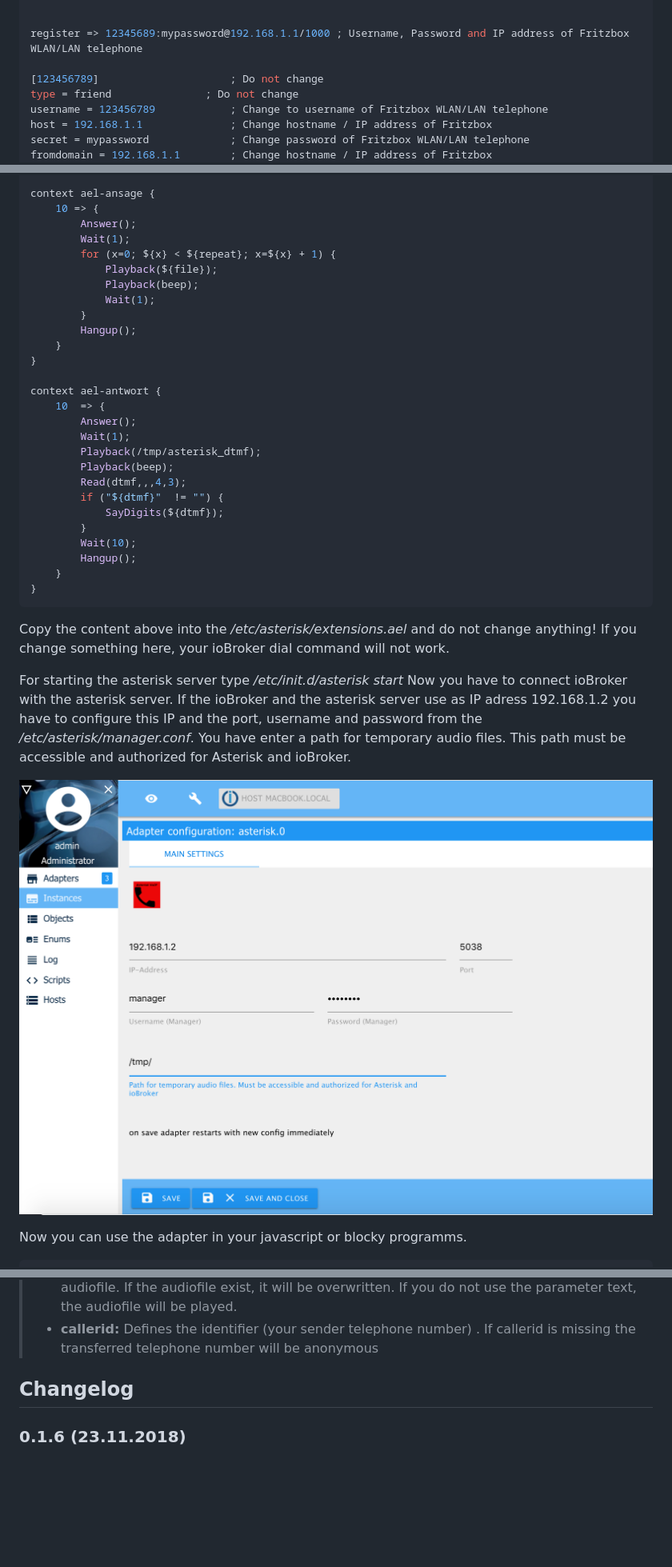
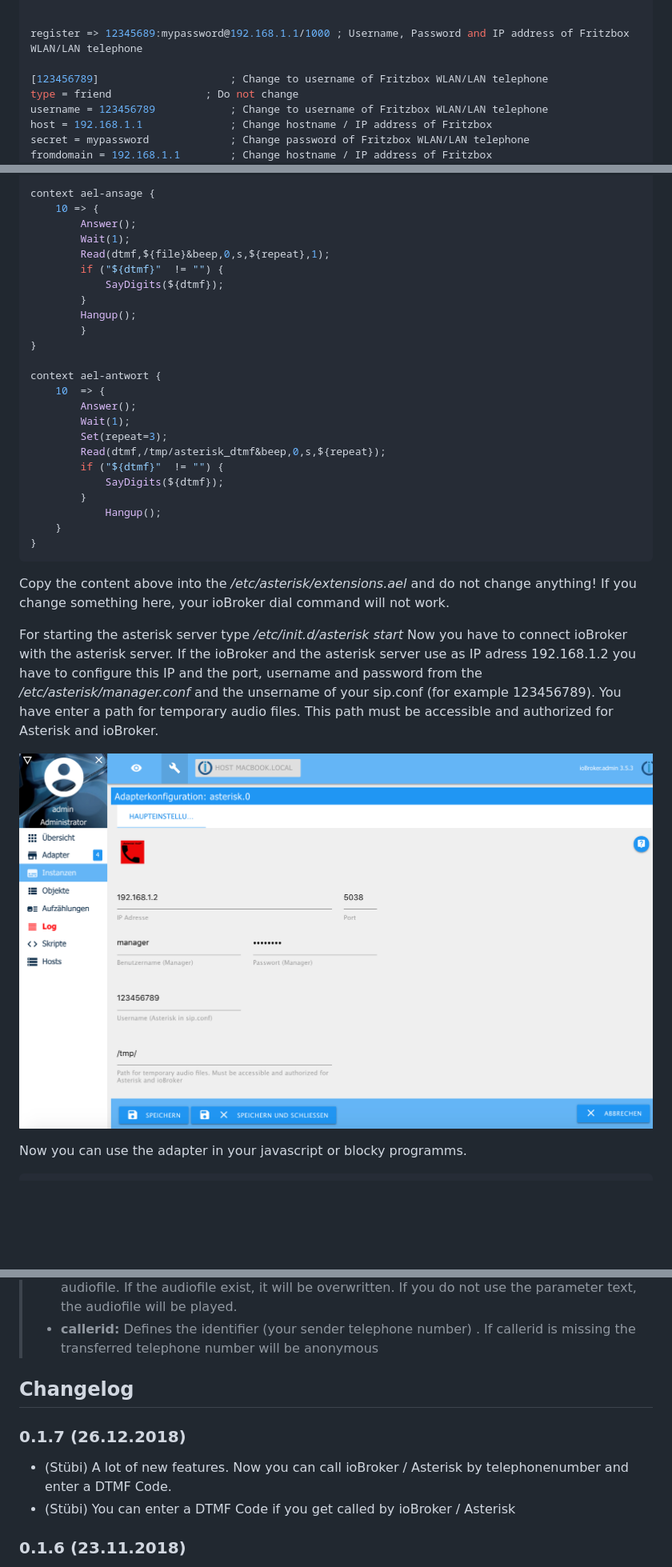
Before and after one commit to schmupu/ioBroker.asterisk, a Markdown page: README.md, 3 parts joined by grey strips. Shown: that part at 80% size. Drawn GitHub-style; pictures changed too: admin/iobroker1.png; blank space fills up the shorter version.

````diff
--- a/README.md
+++ b/README.md
@@ -68,7 +68,7 @@ subscribecontext = default		; Do not change
 
 register => 12345689:mypassword@192.168.1.1/1000 ; Username, Password and IP address of Fritzbox WLAN/LAN telephone
 
-[123456789]               		; Do not change
+[123456789]               		; Change to username of Fritzbox WLAN/LAN telephone
 type = friend			  	; Do not change
 username = 123456789      		; Change to username of Fritzbox WLAN/LAN telephone
 host = 192.168.1.1        		; Change hostname / IP address of Fritzbox
@@ -91,29 +91,26 @@ context default {
 
 context ael-ansage {
 	10 => {
-		Answer();
-		Wait(1);
-		for (x=0; ${x} < ${repeat}; x=${x} + 1) {
-			Playback(${file});
-			Playback(beep);
-			Wait(1);
+        Answer();
+        Wait(1);
+		Read(dtmf,${file}&beep,0,s,${repeat},1);
+		if ("${dtmf}"  != "") {
+			SayDigits(${dtmf});
 		}
 		Hangup();
-	}
+        }
 }
 
 context ael-antwort {
 	10  => {
 		Answer();
 		Wait(1);
-		Playback(/tmp/asterisk_dtmf);
-		Playback(beep);
-		Read(dtmf,,,4,3);
+		Set(repeat=3);
+		Read(dtmf,/tmp/asterisk_dtmf&beep,0,s,${repeat});
 		if ("${dtmf}"  != "") {
 			SayDigits(${dtmf});
 		}
-    	Wait(10);
-    	Hangup();
+    		Hangup();
 	}
 }
 ```
@@ -121,7 +118,7 @@ Copy the content above into the */etc/asterisk/extensions.ael* and do not change
 
 
 For starting the asterisk server type */etc/init.d/asterisk start*
-Now you have to connect ioBroker with the asterisk server. If the ioBroker and the asterisk server use as IP adress 192.168.1.2 you have to configure this IP and the port, username and password from the */etc/asterisk/manager.conf*. You have enter a path for temporary audio files. This path must be accessible and authorized for Asterisk and ioBroker.
+Now you have to connect ioBroker with the asterisk server. If the ioBroker and the asterisk server use as IP adress 192.168.1.2 you have to configure this IP and the port, username and password from the */etc/asterisk/manager.conf* and the unsername of your sip.conf (for example 123456789). You have enter a path for temporary audio files. This path must be accessible and authorized for Asterisk and ioBroker.
 
 ![Iobroker1](admin/iobroker1.png)
 
@@ -162,6 +159,10 @@ sendTo('asterisk.0', "dial", { telnr: number, callerid: callerid, aufiofile: '/t
 
 ## Changelog
 
+### 0.1.7 (26.12.2018)
+* (Stübi) A lot of new features. Now you can call ioBroker / Asterisk by telephonenumber and enter a DTMF Code.
+* (Stübi) You can enter a DTMF Code if you get called by ioBroker / Asterisk
+
 ### 0.1.6 (23.11.2018)
 * (Stübi) Bugfixing and password will be saved encrypted and text message size can be unlimited
 
````
Also changed, not shown: other parts of README.md (+2 -0 lines), 3 other files.
